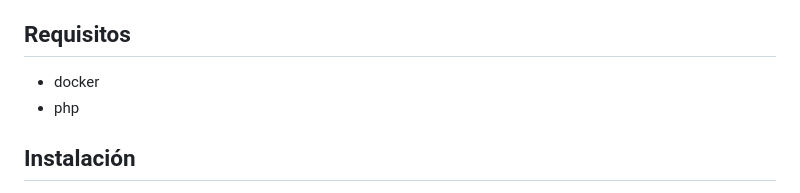
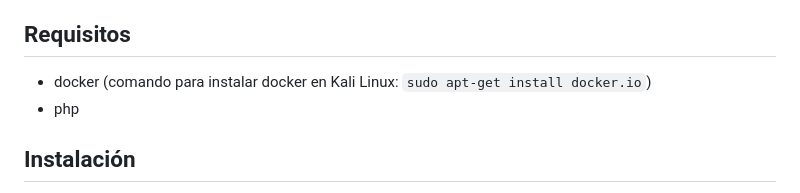
Before and after one commit to sil3ntH4ck3r/WebVulnLab, a Markdown page: README.md, the part around the change. Rendered like a GitHub page.

Commit message:
Actualizando README.md

```diff
--- a/README.md
+++ b/README.md
@@ -10,7 +10,7 @@ En esta nueva versión, encontrarás una interfaz más atractiva y fácil de usa
 
 ## Requisitos
 
-- docker
+- docker (comando para instalar docker en Kali Linux: `sudo apt-get install docker.io`)
 - php
 
 ## Instalación
```
